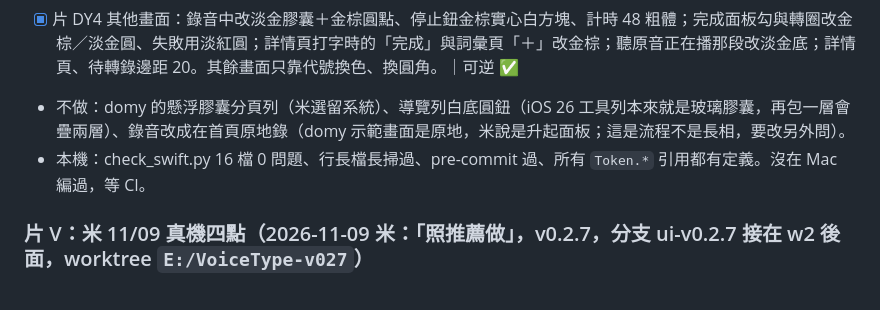
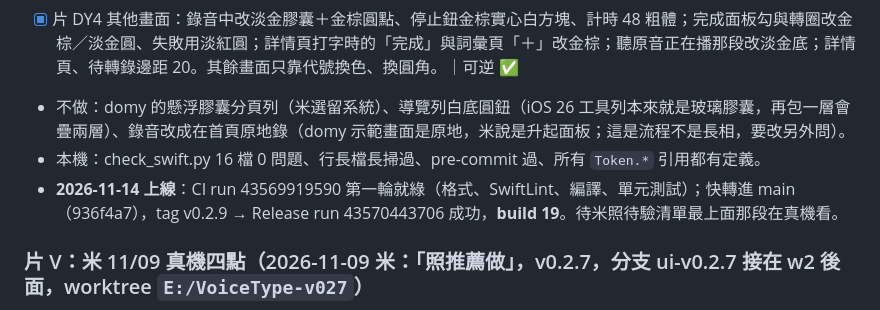
Before and after one commit to domyweb666/VoiceType-app, a Markdown page: .vibe/切片帳本.md, the part around the change. Rendered like a GitHub page.

Commit message:
[交接] v0.2.9 build 19 上 TestFlight：組塊 DY 記進帳本與待驗清單
Co-Authored-By: Claude Opus 5.5 <noreply@anthropic.com>

```diff
--- a/.vibe/切片帳本.md
+++ b/.vibe/切片帳本.md
@@ -225,7 +225,8 @@ PRD 故事只寫了「一打開就能錄」（組塊 A2 與 C 已涵蓋）和「
 - [x] 片 DY3 三個主分頁：首頁統計那行照 domy InfoStrip、提示第一行升 title3、邊距 20；清單空狀態的鈕改小的主要按鈕、狀態條邊距 20；設定頁統計卡淡金底細框、不疊白卡，潤飾方式改淡金膠囊選單。分頁列照舊系統的，選中色跟著 `link` 變深金。｜可逆 ✅
 - [x] 片 DY4 其他畫面：錄音中改淡金膠囊＋金棕圓點、停止鈕金棕實心白方塊、計時 48 粗體；完成面板勾與轉圈改金棕／淡金圓、失敗用淡紅圓；詳情頁打字時的「完成」與詞彙頁「＋」改金棕；聽原音正在播那段改淡金底；詳情頁、待轉錄邊距 20。其餘畫面只靠代號換色、換圓角。｜可逆 ✅
 - 不做：domy 的懸浮膠囊分頁列（米選留系統）、導覽列白底圓鈕（iOS 26 工具列本來就是玻璃膠囊，再包一層會疊兩層）、錄音改成在首頁原地錄（domy 示範畫面是原地，米說是升起面板；這是流程不是長相，要改另外問）。
-- 本機：check_swift.py 16 檔 0 問題、行長檔長掃過、pre-commit 過、所有 `Token.*` 引用都有定義。沒在 Mac 編過，等 CI。
+- 本機：check_swift.py 16 檔 0 問題、行長檔長掃過、pre-commit 過、所有 `Token.*` 引用都有定義。
+- **2026-11-14 上線**：CI run 43569919590 第一輪就綠（格式、SwiftLint、編譯、單元測試）；快轉進 main（936f4a7），tag v0.2.9 → Release run 43570443706 成功，**build 19**。待米照待驗清單最上面那段在真機看。
 
 ### 片 V：米 11/09 真機四點（2026-11-09 米：「照推薦做」，v0.2.7，分支 ui-v0.2.7 接在 w2 後面，worktree `E:/VoiceType-v027`）
 **2026-11-09 上線**：ui-v0.2.7 快轉進 main（910714b，連同 W2），tag v0.2.7 → **build 17**（Release run 42569537395，VALID）。CI：run 42565175284 SwiftFormat 擋縮排、SwiftLint 擋 `at` 太短與代理方法六個參數；run 42565613571 擋 orphaned_doc_comment；run 42566147752 綠（197 測試 0 失敗 1 略過）。main run 42566804683 前三次卡在 GitHub 下載 XcodeGen／SwiftLint／SwiftFormat 回 504，第四次綠。待人驗：清單最上面。
```
Also changed, not shown: .vibe/操作清單-待驗.md (+1 -1 lines).
